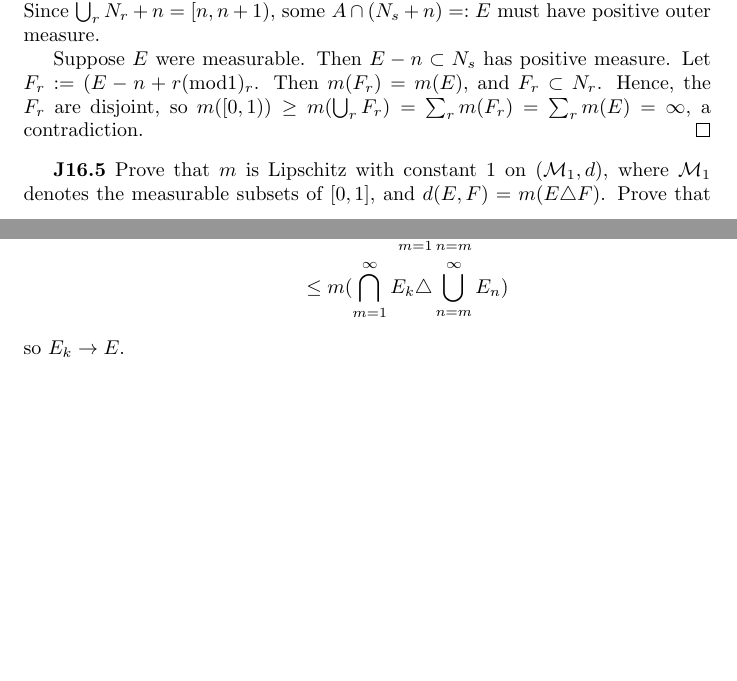
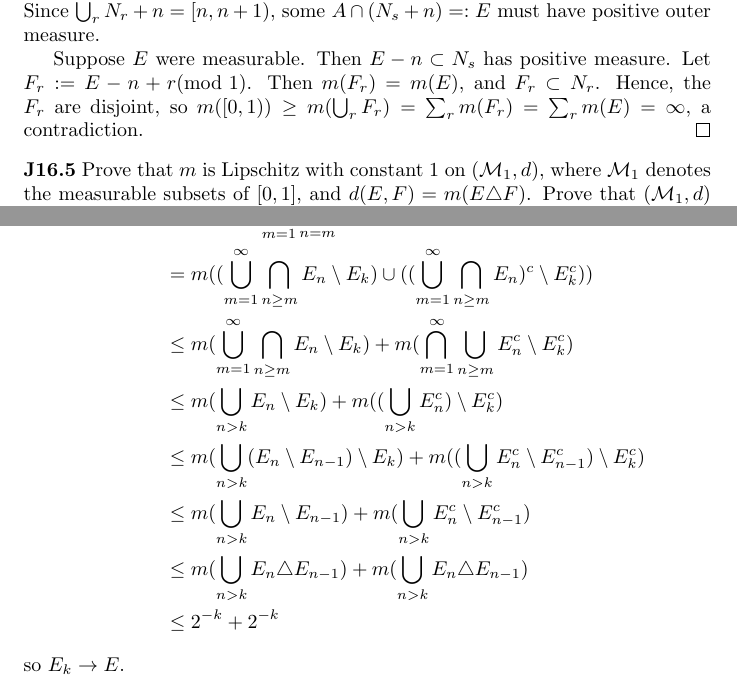
Before and after one commit to PaulGustafson/latex, a LaTeX document (447/2.tex, which reads m.sty): two parts of pages 2 and 3 of 3 before the commit and two parts of pages 2 and 3 of 4 after it, joined at a grey line, cut so that both start at the same text, the shorter picture padded with empty space. Compiled offline with pdfLaTeX.

Commit message:
447 hw 2

```diff
--- a/447/2.tex
+++ b/447/2.tex
@@ -59,7 +59,7 @@ Let $\epsilon > 0$. There exists an open set $U \supset A$ such that $m(U) \le m
 \begin{proof}
 Following Carothers' hint, let $A \subset \R$ with $m^*(A) > 0$. Then since $m^*(A) \ge \sum_n A \cap [n, n+1)$, some $A \cap [n, n+1)$ has positive outer measure. Let $N_r \subset [0,1)$ be defined as in Carothers' construction of an unmeasurable set. Since $\bigcup_r N_r + n = [n, n+1)$, some $A \cap (N_s +n) =: E$ must have positive outer measure.
 
-Suppose $E$ were measurable. Then $E - n \subset N_s$ has positive measure. Let $F_r := (E - n + r (\mathrm{mod } 1)_r$. Then $m(F_r) = m(E)$, and $F_r \subset N_r$. Hence, the $F_r$ are disjoint, so $m([0,1))  \geq m(\bigcup_r F_r) = \sum_r m(F_r) = \sum_r m(E) = \infty$, a contradiction.
+Suppose $E$ were measurable. Then $E - n \subset N_s$ has positive measure. Let $F_r := E - n + r \text{(mod 1)}$. Then $m(F_r) = m(E)$, and $F_r \subset N_r$. Hence, the $F_r$ are disjoint, so $m([0,1))  \geq m(\bigcup_r F_r) = \sum_r m(F_r) = \sum_r m(E) = \infty$, a contradiction.
 \end{proof}
 \p{J16.5} Prove that $m$ is Lipschitz with constant 1 on $(\mathcal{M}_1, d)$, where $\mathcal{M}_1$ denotes the measurable subsets of $[0,1]$, and $d(E,F) = m(E\triangle F)$. Prove that $(\mathcal M_1, d)$ is complete. [Hint: If $(E_n)$ is $d$-Cauchy, then, by passing to a subsequence, you may assume that $d(E_n, E_{n+1}) < 2^{-n}$. Now argue that $(E_n)$ converges to, say, $\limsup_{n \rightarrow \infty}E_n$.]
 \begin{proof}
@@ -68,7 +68,13 @@ Let $E,F \in \mathcal M_1$. WLOG, $m(E) \le m(F)$. Then $|m(F) - m(E)| = m(F) -
 For the completeness, suppose $(E_n)$ is $d$-Cauchy. By passing to a subsequence, assume $d(E_n, E_{n+1}) < 2^{-n}$. Let $E = \limsup_{n\rightarrow \infty} E_n$.  For any $k$, we have
 \begin{align*}
 d(E_k, E) & = m(E_k \triangle \bigcap_{m=1}^\infty\bigcup_{n=m}^\infty E_n)
-\\ &\le m(\bigcap_{m=1}^\infty E_k \triangle \bigcup_{n=m}^\infty E_n)
+\\ & = m((\bigcup_{m=1}^\infty\bigcap_{n \ge m} E_n \setminus E_k) \cup ((\bigcup_{m=1}^\infty\bigcap_{n \ge m} E_n )^c \setminus E_k^c) )
+\\ & \le m(\bigcup_{m=1}^\infty\bigcap_{n \ge m} E_n \setminus E_k) + m(\bigcap_{m=1}^\infty\bigcup_{n \ge m} E_n^c  \setminus E_k^c )
+\\ & \le m(\bigcup_{n > k} E_n \setminus E_k) + m((\bigcup_{n > k} E_n^c) \setminus E_k^c )
+\\ & \le m(\bigcup_{n > k} (E_n \setminus E_{n-1}) \setminus E_k) + m((\bigcup_{n > k} E_n^c \setminus E_{n-1}^c) \setminus E_k^c )
+\\ & \le m(\bigcup_{n > k} E_n \setminus E_{n-1}) + m(\bigcup_{n > k} E_n^c \setminus E_{n-1}^c)
+\\ & \le m(\bigcup_{n > k} E_n \triangle E_{n-1}) + m(\bigcup_{n > k} E_n \triangle E_{n-1})
+\\ & \le 2^{-k} + 2^{-k}
 \end{align*}
 so $E_k \rightarrow E$.
 
--- a/m.sty
+++ b/m.sty
@@ -13,4 +13,4 @@
 \newcommand{\C}{\mathbb{C}}
 \newcommand{\Z}{\mathbb{Z}}
 \newcommand{\m}{m^*_\alpha}
-\newcommand{\p}{\textbf}
+\newcommand{\p}{\noindent\textbf}
```
Also changed, not shown: 447/2.pdf, 447/2.tex (2 more changed lines), 4 other files.
